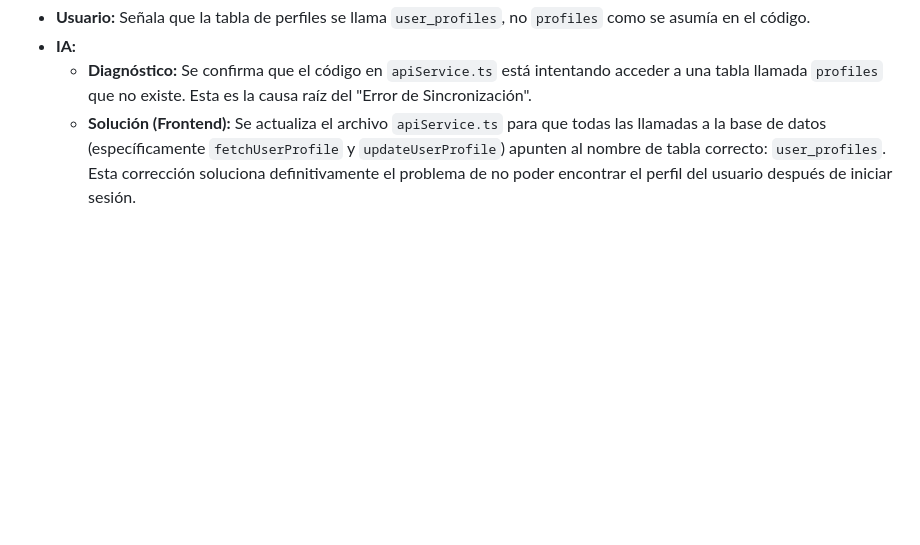
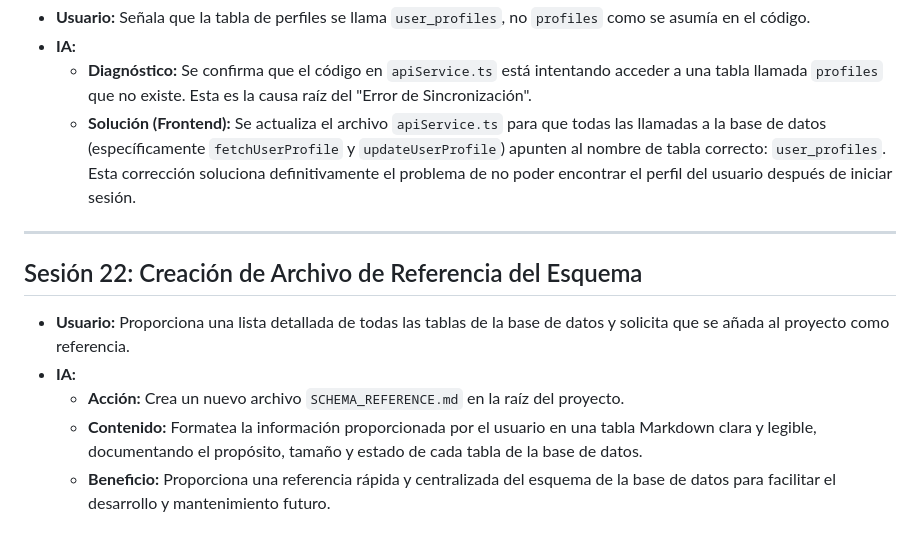
Before and after one commit to mauriciop-dev/PAIC, a Markdown page: HISTORIAL_CONVERSACION.md, the part around the change. GitHub-like rendering; blank space fills up the shorter version.

```diff
--- a/HISTORIAL_CONVERSACION.md
+++ b/HISTORIAL_CONVERSACION.md
@@ -222,3 +222,13 @@
 -   **IA:**
     -   **Diagnóstico:** Se confirma que el código en `apiService.ts` está intentando acceder a una tabla llamada `profiles` que no existe. Esta es la causa raíz del "Error de Sincronización".
     -   **Solución (Frontend):** Se actualiza el archivo `apiService.ts` para que todas las llamadas a la base de datos (específicamente `fetchUserProfile` y `updateUserProfile`) apunten al nombre de tabla correcto: `user_profiles`. Esta corrección soluciona definitivamente el problema de no poder encontrar el perfil del usuario después de iniciar sesión.
+
+---
+
+## Sesión 22: Creación de Archivo de Referencia del Esquema
+
+-   **Usuario:** Proporciona una lista detallada de todas las tablas de la base de datos y solicita que se añada al proyecto como referencia.
+-   **IA:**
+    -   **Acción:** Crea un nuevo archivo `SCHEMA_REFERENCE.md` en la raíz del proyecto.
+    -   **Contenido:** Formatea la información proporcionada por el usuario en una tabla Markdown clara y legible, documentando el propósito, tamaño y estado de cada tabla de la base de datos.
+    -   **Beneficio:** Proporciona una referencia rápida y centralizada del esquema de la base de datos para facilitar el desarrollo y mantenimiento futuro.
```
Also changed, not shown: SCHEMA_REFERENCE.md (added, +24 -0 lines).
